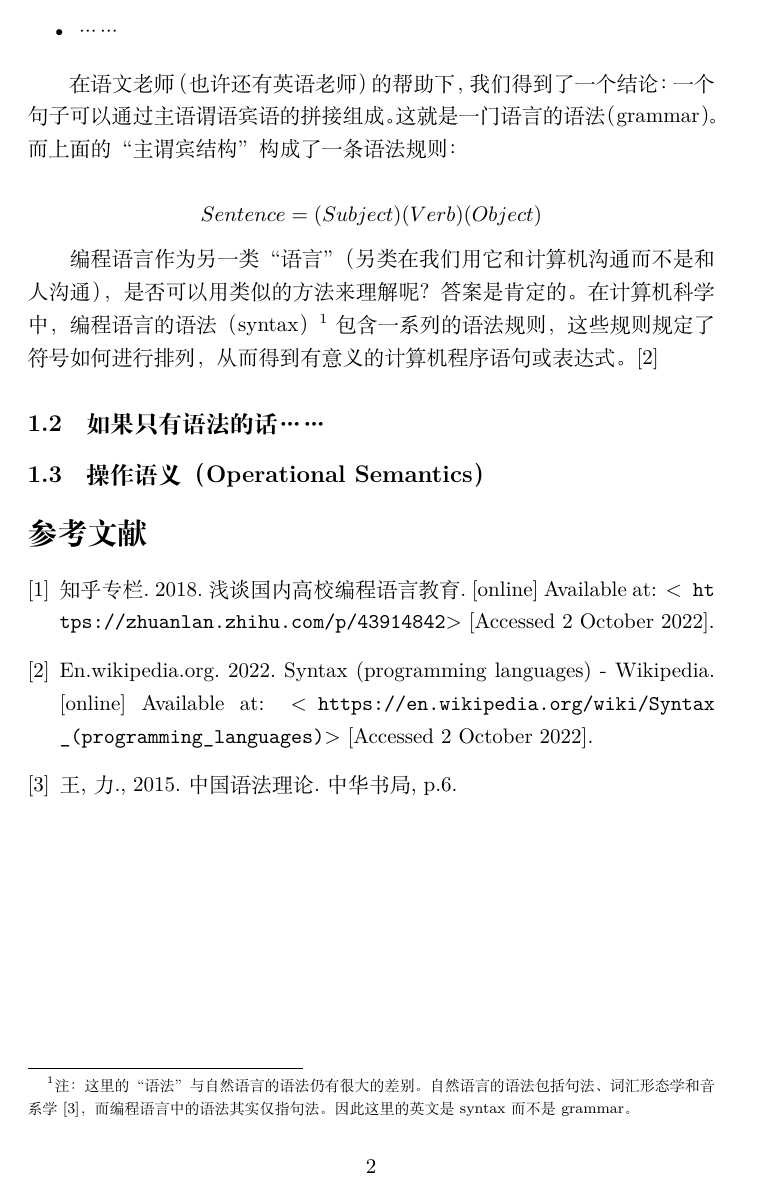
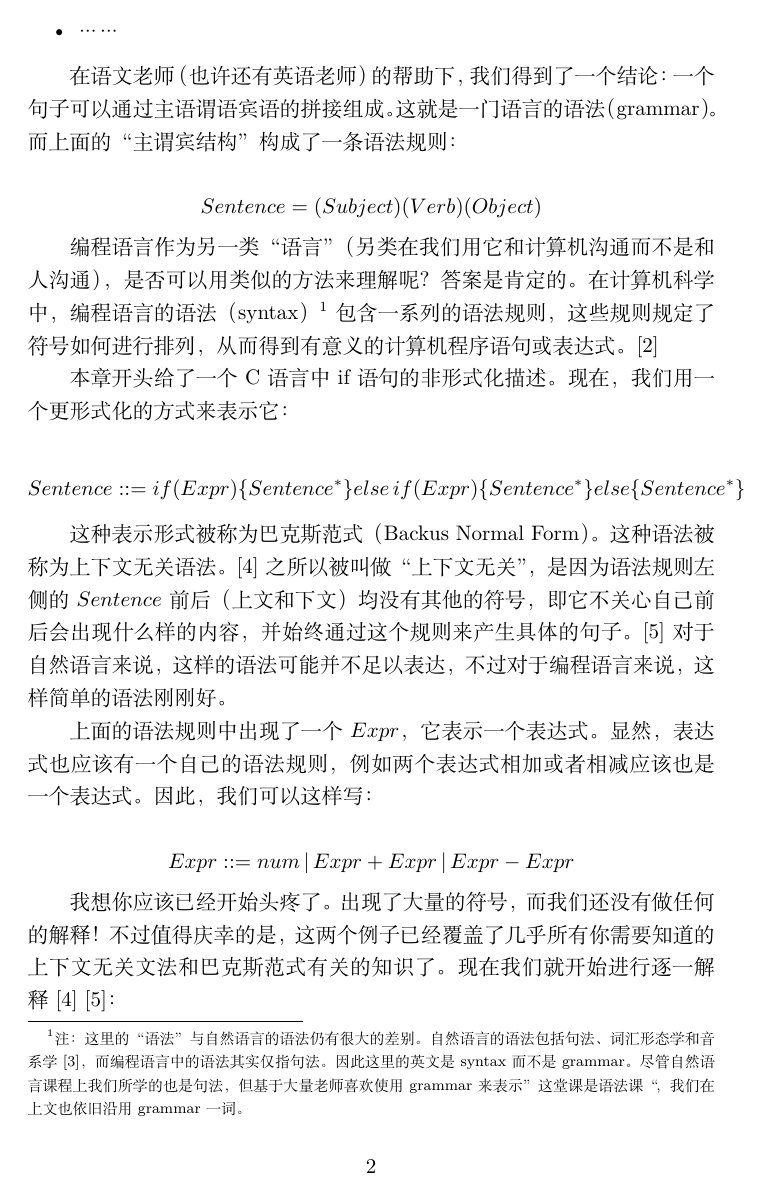
Before and after one commit to NeilKleistGao/type-typer-yet-typer, a LaTeX document (sections/chapter2.tex): page 2 of 2 before the commit and page 2 of 4 after it. Compiled offline with XeLaTeX.

Commit message:
Finish 2.1

```diff
--- a/sections/chapter2.tex
+++ b/sections/chapter2.tex
@@ -51,6 +51,32 @@ else {
 
   \indent 编程语言作为另一类“语言”（另类在我们用它和计算机沟通而不是和人沟通），
   是否可以用类似的方法来理解呢？答案是肯定的。
-  在计算机科学中，编程语言的语法（syntax）\footnote[1]{注：这里的“语法”与自然语言的语法仍有很大的差别。自然语言的语法包括句法、词汇形态学和音系学\cite{grammar}，而编程语言中的语法其实仅指句法。因此这里的英文是syntax而不是grammar。}
+  在计算机科学中，编程语言的语法（syntax）\footnote[1]{注：这里的“语法”与自然语言的语法仍有很大的差别。自然语言的语法包括句法、词汇形态学和音系学\cite{grammar}，而编程语言中的语法其实仅指句法。因此这里的英文是syntax而不是grammar。尽管自然语言课程上我们所学的也是句法，但基于大量老师喜欢使用grammar来表示”这堂课是语法课“，我们在上文也依旧沿用grammar一词。}
   包含一系列的语法规则，
   这些规则规定了符号如何进行排列，从而得到有意义的计算机程序语句或表达式。\cite{syntaxwiki}
+
+  \indent 本章开头给了一个C语言中if语句的非形式化描述。
+  现在，我们用一个更形式化的方式来表示它：
+
+  $$
+  Sentence ::= \\
+  if(Expr)\{ Sentence^*\} \\
+  else\,if(Expr)\{Sentence^*\} \\
+  else\{Sentence^*\}
+  $$ %TODO: 换行
+
+  \indent 这种表示形式被称为巴克斯范式（Backus Normal Form）。
+  这种语法被称为上下文无关语法。\cite{bnfwiki}
+  之所以被叫做“上下文无关”，是因为语法规则左侧的$Sentence$前后（上文和下文）均没有其他的符号，
+  即它不关心自己前后会出现什么样的内容，并始终通过这个规则来产生具体的句子。\cite{cfgwiki}
+  对于自然语言来说，这样的语法可能并不足以表达，不过对于编程语言来说，这样简单的语法刚刚好。
+
+  \indent 上面的语法规则中出现了一个$Expr$，它表示一个表达式。
+  显然，表达式也应该有一个自己的语法规则，例如两个表达式相加或者相减应该也是一个表达式。
+  因此，我们可以这样写：
+
+  $$Expr ::= num\,|\,Expr + Expr\,|\,Expr - Expr$$
+
+  \indent 我想你应该已经开始头疼了。出现了大量的符号，而我们还没有做任何的解释！
+  不过值得庆幸的是，这两个例子已经覆盖了几乎所有你需要知道的上下文无关文法和巴克斯范式有关的知识了。
+  现在我们就开始进行逐一解释\cite{bnfwiki} \cite{cfgwiki}：
@@ -61,4 +107,3 @@ else {
   \subsection{操作语义（Operational Semantics）}
   % TODO
 
-  \begin{thebibliography}{3}
```
Also changed, not shown: sections/chapter2.tex (26 more changed lines).
